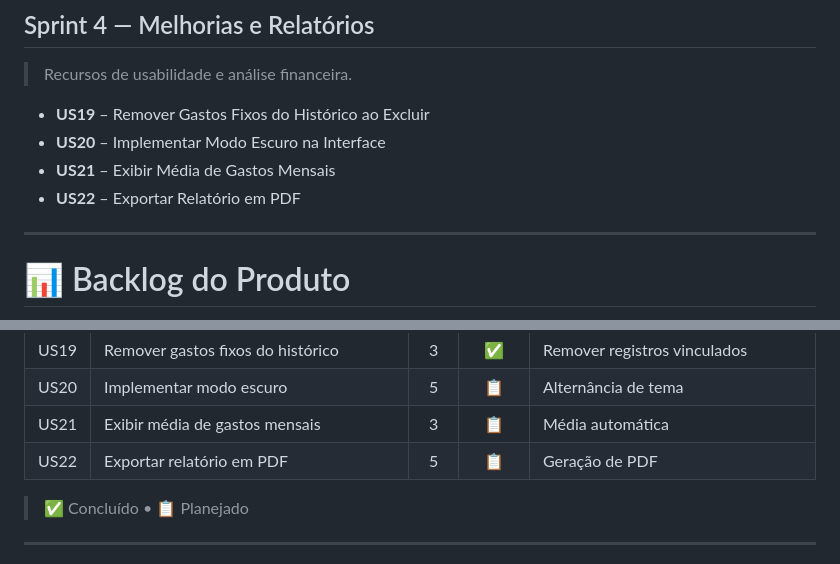
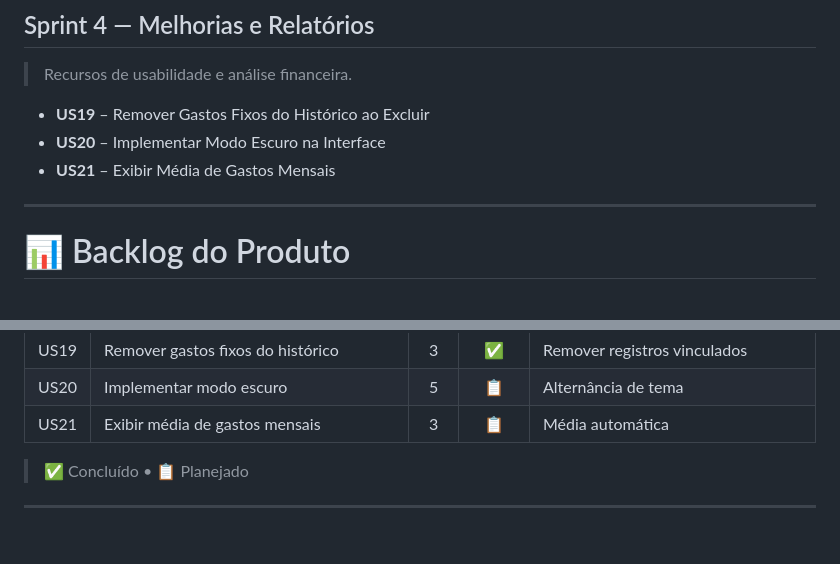
Before and after one commit to crfvasconcellos/ControleFinanceiroWeb, a Markdown page: README.md, 2 parts joined by grey strips. Rendered like a GitHub page; blank space fills up the shorter version.

```diff
--- a/README.md
+++ b/README.md
@@ -246,7 +246,6 @@ API_DOCS.md
 - **US19** – Remover Gastos Fixos do Histórico ao Excluir
 - **US20** – Implementar Modo Escuro na Interface
 - **US21** – Exibir Média de Gastos Mensais
-- **US22** – Exportar Relatório em PDF
 
 ---
 
@@ -277,7 +276,6 @@ As estimativas seguem a **Sequência de Fibonacci**.
 | US19 | Remover gastos fixos do histórico | 3 | ✅ | Remover registros vinculados |
 | US20 | Implementar modo escuro | 5 | 📋 | Alternância de tema |
 | US21 | Exibir média de gastos mensais | 3 | 📋 | Média automática |
-| US22 | Exportar relatório em PDF | 5 | 📋 | Geração de PDF |
 
 > ✅ Concluído • 📋 Planejado
 
```
